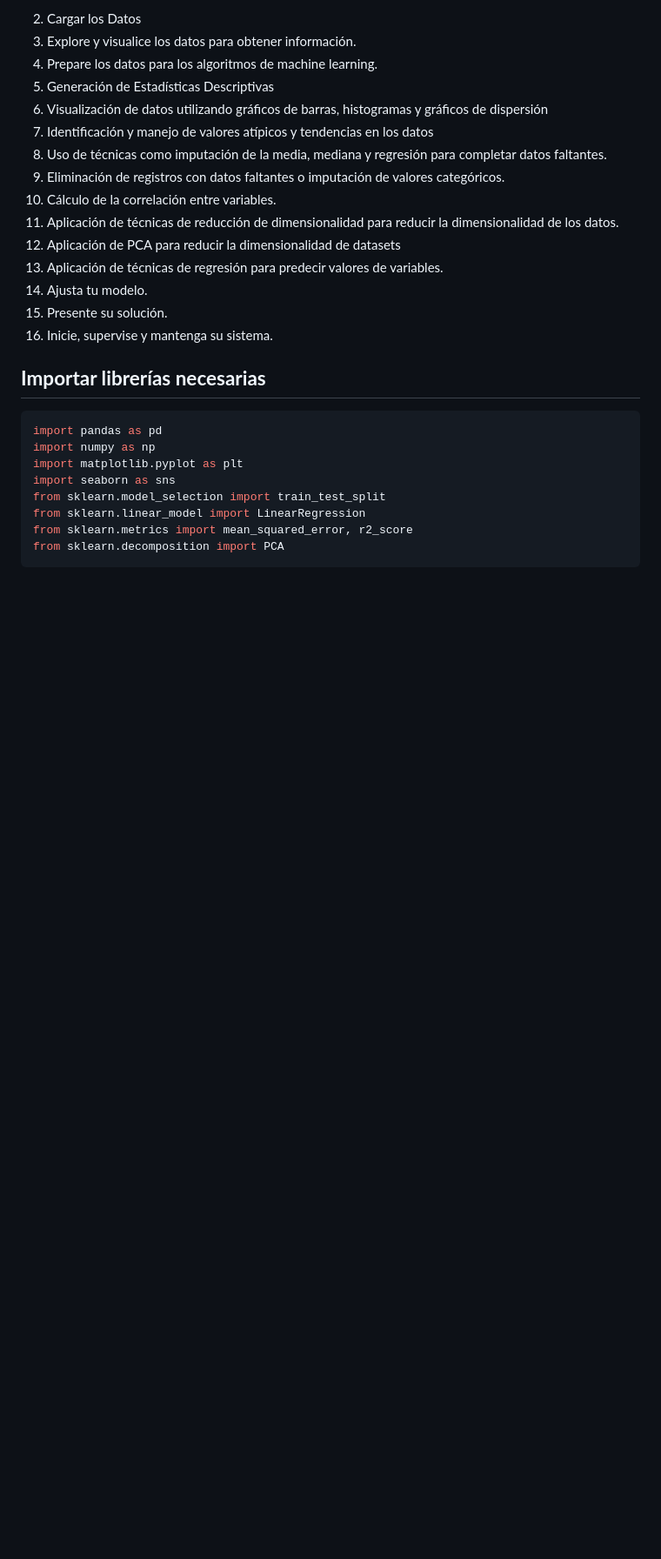
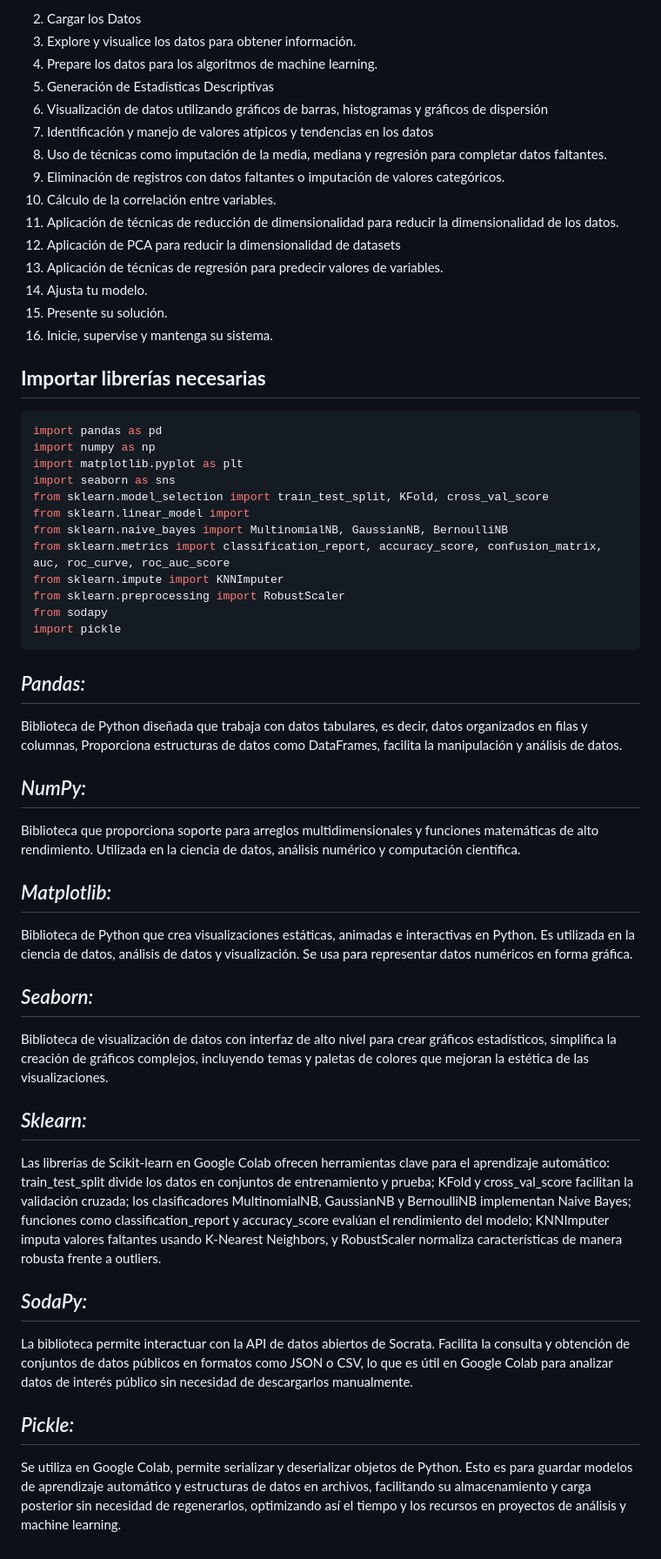
Before and after one commit to gluoneros/greenPredEnergy, a Markdown page: README.md, the part around the change. Shown at 87% size. GitHub-like rendering; blank space fills up the shorter version.

Commit message:
Definición de las librerías

````diff
--- a/README.md
+++ b/README.md
@@ -61,8 +61,26 @@ import pandas as pd
 import numpy as np
 import matplotlib.pyplot as plt
 import seaborn as sns
-from sklearn.model_selection import train_test_split
-from sklearn.linear_model import LinearRegression
-from sklearn.metrics import mean_squared_error, r2_score
-from sklearn.decomposition import PCA
+from sklearn.model_selection import train_test_split, KFold, cross_val_score
+from sklearn.linear_model import
+from sklearn.naive_bayes import MultinomialNB, GaussianNB, BernoulliNB
+from sklearn.metrics import classification_report, accuracy_score, confusion_matrix, auc, roc_curve, roc_auc_score
+from sklearn.impute import KNNImputer
+from sklearn.preprocessing import RobustScaler
+from sodapy
+import pickle
 ```
+## *Pandas:*
+Biblioteca de Python diseñada que trabaja con datos tabulares, es decir, datos organizados en filas y columnas, Proporciona estructuras de datos como DataFrames, facilita la manipulación y análisis de datos.
+## *NumPy:*
+Biblioteca que proporciona soporte para arreglos multidimensionales y funciones matemáticas de alto rendimiento. Utilizada en la ciencia de datos, análisis numérico y computación científica.
+## *Matplotlib:*
+Biblioteca de Python que crea visualizaciones estáticas, animadas e interactivas en Python. Es utilizada en la ciencia de datos, análisis de datos y visualización. Se usa para representar datos numéricos en forma gráfica.
+## *Seaborn:*
+Biblioteca de visualización de datos con  interfaz de alto nivel para crear gráficos estadísticos, simplifica la creación de gráficos complejos, incluyendo temas y paletas de colores que mejoran la estética de las visualizaciones.
+## *Sklearn:*
+Las librerías de Scikit-learn en Google Colab ofrecen herramientas clave para el aprendizaje automático: train_test_split divide los datos en conjuntos de entrenamiento y prueba; KFold y cross_val_score facilitan la validación cruzada; los clasificadores MultinomialNB, GaussianNB y BernoulliNB implementan Naive Bayes; funciones como classification_report y accuracy_score evalúan el rendimiento del modelo; KNNImputer imputa valores faltantes usando K-Nearest Neighbors, y RobustScaler normaliza características de manera robusta frente a outliers.
+## *SodaPy:*
+La biblioteca  permite interactuar con la API de datos abiertos de Socrata. Facilita la consulta y obtención de conjuntos de datos públicos en formatos como JSON o CSV, lo que es útil en Google Colab para analizar datos de interés público sin necesidad de descargarlos manualmente.
+## *Pickle:*
+Se utiliza en Google Colab, permite serializar y deserializar objetos de Python. Esto es para guardar modelos de aprendizaje automático y estructuras de datos en archivos, facilitando su almacenamiento y carga posterior sin necesidad de regenerarlos, optimizando así el tiempo y los recursos en proyectos de análisis y machine learning.
````
